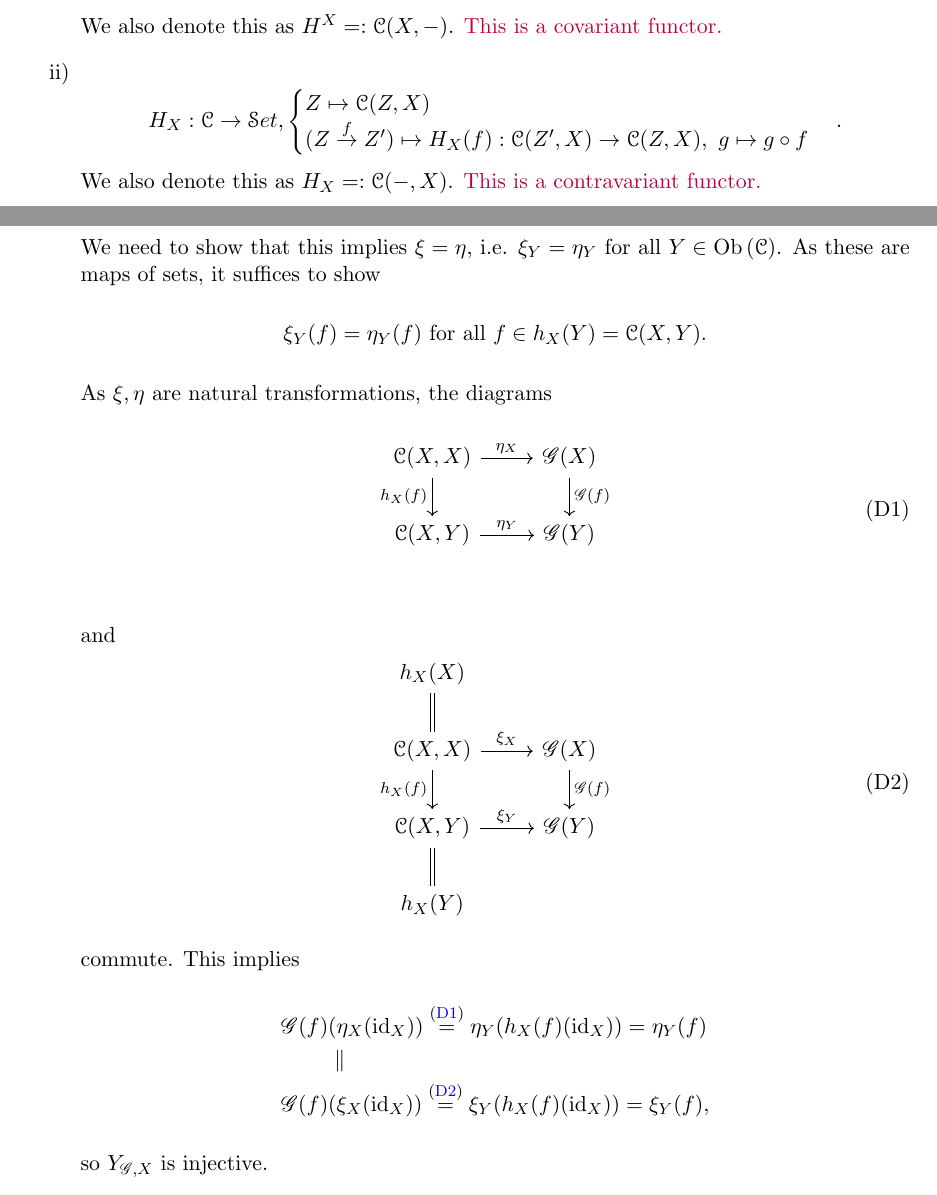
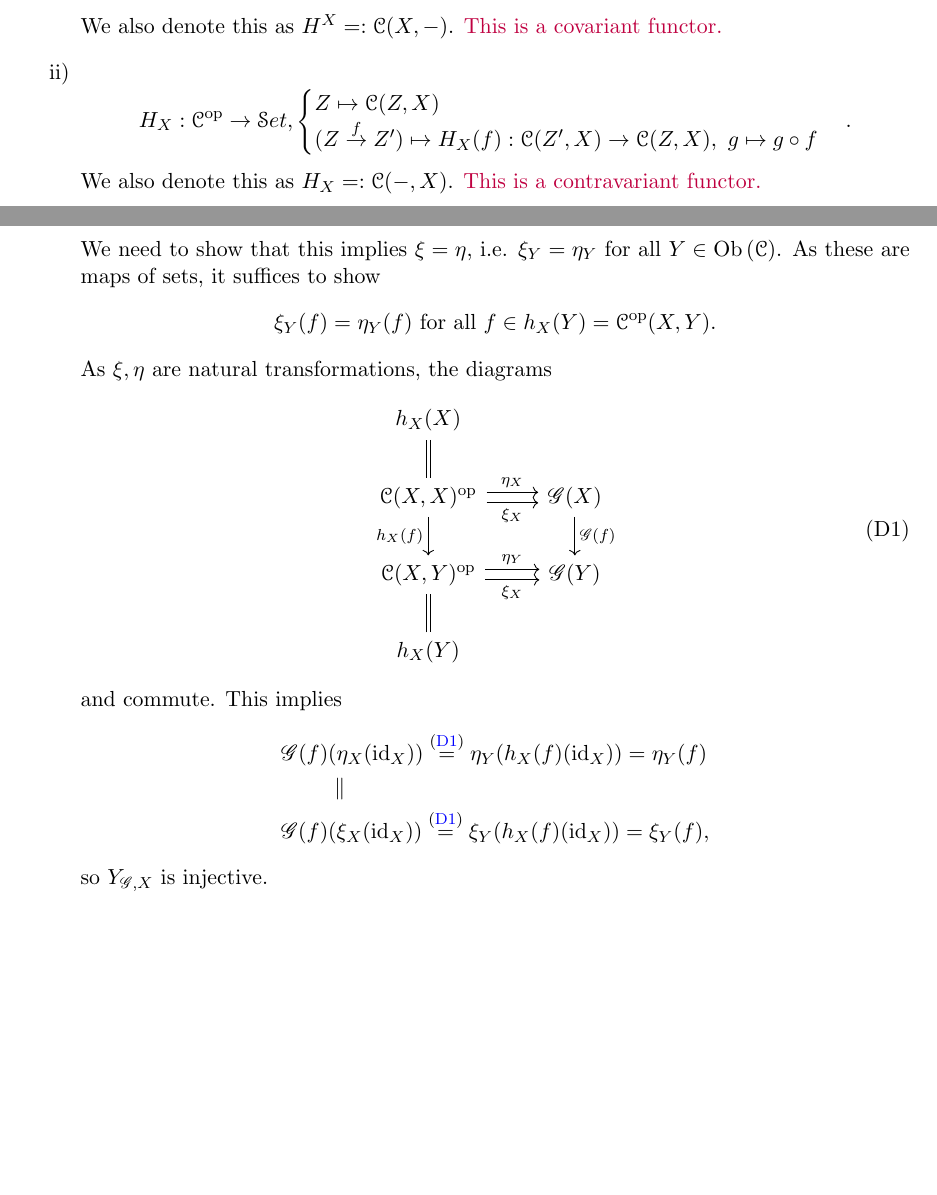
Before and after one commit to Pankratius/Vorlesungen, a LaTeX book (FoundRep_WS18.tex, which reads foundrep/5.tex, foundrep/6.tex): two parts of pages 28 and 35 of 47, joined at a grey line, cut so that both start at the same text, the shorter picture padded with empty space. Compiled offline with pdfLaTeX.

Commit message:
corrected some mistakes

```diff
--- a/foundrep/5.tex
+++ b/foundrep/5.tex
@@ -122,7 +122,7 @@
     H^{X}:\ccat\to \stc,\begin{cases}Y\mapsto \ccat(X,Y)\\ (Y\far{f}Y')\mapsto H^X(f): \ccat(X,Y)\to \ccat(X,Y'),~g\mapsto f\circ g\end{cases}.
     \] We also denote this as $H^X=:\ccat(X,\mdas)$. \coms This is a covariant functor.\come
     \item
-    \[H_X:\ccat\to \stc,\begin{cases}Z\mapsto \ccat(Z,X)\\ (Z\far{f}Z')\mapsto H_X(f): \ccat(Z',X)\to \ccat(Z,X),~g\mapsto g\circ f\end{cases}.
+    \[H_X:\op{\ccat}\to \stc,\begin{cases}Z\mapsto \ccat(Z,X)\\ (Z\far{f}Z')\mapsto H_X(f): \ccat(Z',X)\to \ccat(Z,X),~g\mapsto g\circ f\end{cases}.
     \]
     We also denote this as $H_X=:\ccat(\mdas,X)$. \coms This is a contravariant functor.\come
   \end{enumerate}
--- a/foundrep/6.tex
+++ b/foundrep/6.tex
@@ -239,31 +239,23 @@ for an arbitrary category $\ccat$.
   \]
   We need to show that this implies $\xi=\eta$, i.e. $\xi_Y=\eta_Y$ for all $Y\in \objc{\ccat}$. As these are maps of sets, it suffices to show
   \[
-  \xi_Y(f)=\eta_Y(f)~\text{for all }f\in h_X(Y)=\ccat(X,Y).
+  \xi_Y(f)=\eta_Y(f)~\text{for all }f\in h_X(Y)=\op{\ccat}(X,Y).
   \]
   As $\xi,\eta$ are natural transformations, the diagrams
   \begin{equation}\tag{D1}\label{6:eq1}
   \begin{tikzcd}
-    %h_X(X)\ar[equal]{d}&\\
-    \ccat(X,X)\ar{r}{\eta_X}\ar[swap]{d}{h_X(f)}&\gfunc(X)\ar{d}{\gfunc(f)}\\
-    \ccat(X,Y)\ar{r}{\eta_Y}&\gfunc(Y)\\
-    %h_X(Y)\ar[equal]{u}&
+    h_X(X)\ar[equal]{d}&\\
+    \op{\ccat(X,X)}\ar[shift left]{r}{\eta_X}\ar[shift right,swap]{r}{\xi_X}\ar[swap]{d}{h_X(f)}&\gfunc(X)\ar{d}{\gfunc(f)}\\
+    \op{\ccat(X,Y)}\ar[shift left]{r}{\eta_Y}\ar[shift right, swap]{r}{\xi_X}&\gfunc(Y)\\
+    h_X(Y)\ar[equal]{u}&
   \end{tikzcd}
 \end{equation}
   and
-  \begin{equation}\tag{D2}\label{6:eq2}
-  \begin{tikzcd}
-  h_X(X)\ar[equal]{d}&\\
-  \ccat(X,X)\ar{r}{\xi_X}\ar[swap]{d}{h_X(f)}&\gfunc(X)\ar{d}{\gfunc(f)}\\
-  \ccat(X,Y)\ar{r}{\xi_Y}&\gfunc(Y)\\
-  h_X(Y)\ar[equal]{u}&
-\end{tikzcd}
-\end{equation}
 commute. This implies
 \begin{align*}
   \gfunc(f)&(\eta_X(\id_X)) \overset{\eqref{6:eq1}}{=}\eta_Y(h_X(f)(\id_X)) = \eta_Y(f)\\
   &\parallel\\
-  \gfunc(f)&(\xi_X(\id_X)) \overset{\eqref{6:eq2}}{=}\xi_Y(h_X(f)(\id_X)) = \xi_Y(f),
+  \gfunc(f)&(\xi_X(\id_X)) \overset{\eqref{6:eq1}}{=}\xi_Y(h_X(f)(\id_X)) = \xi_Y(f),
 \end{align*}
 so $Y_{\gfunc,X}$ is injective.\par
 $Y_{\gfunc,X}$ is surjective: Let $z\in \gfunc(X)$ be arbitrary. We need to find a natural transformation
```
Also changed, not shown: FoundRep_WS18.pdf, FoundRep_WS18.tex (line endings or trailing spaces).
